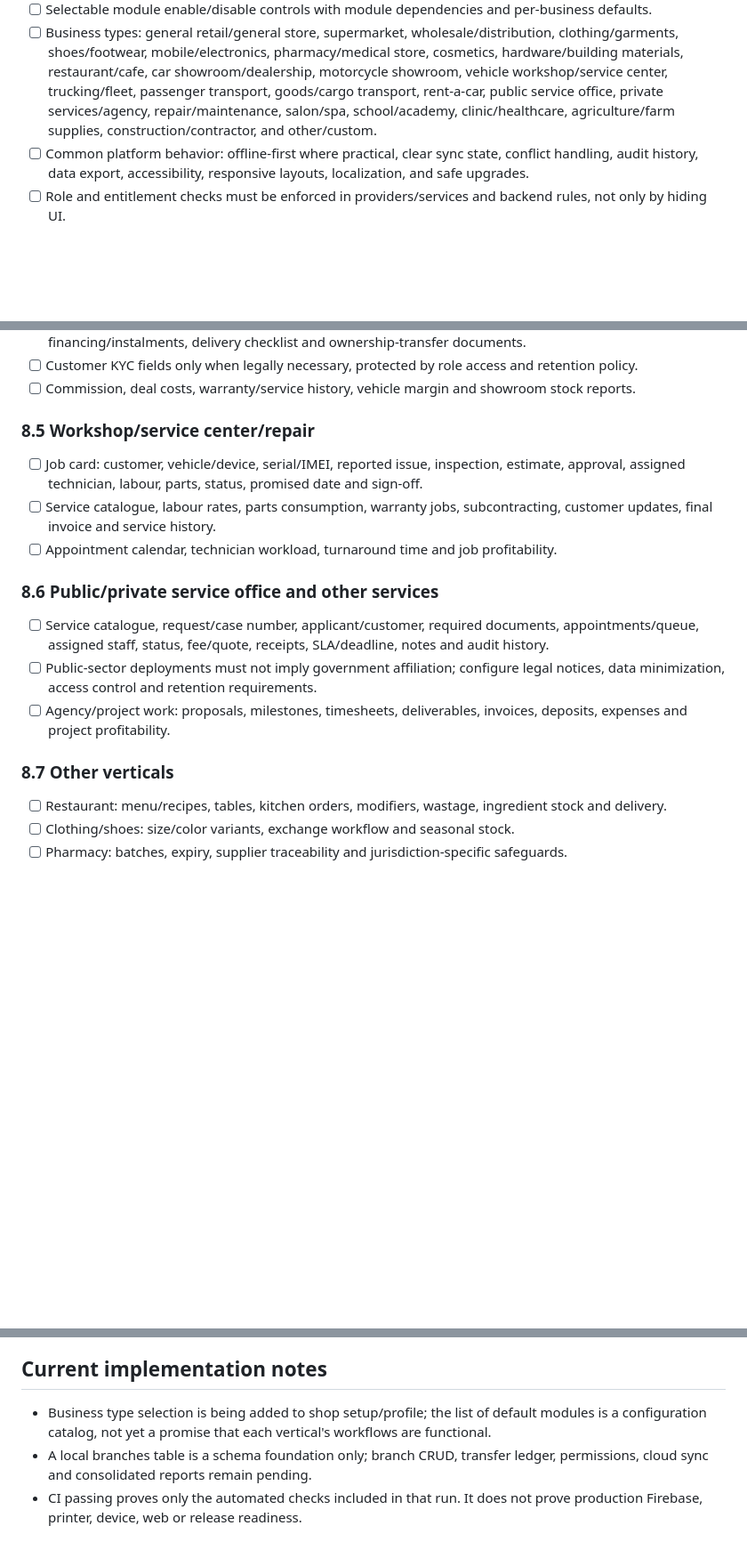
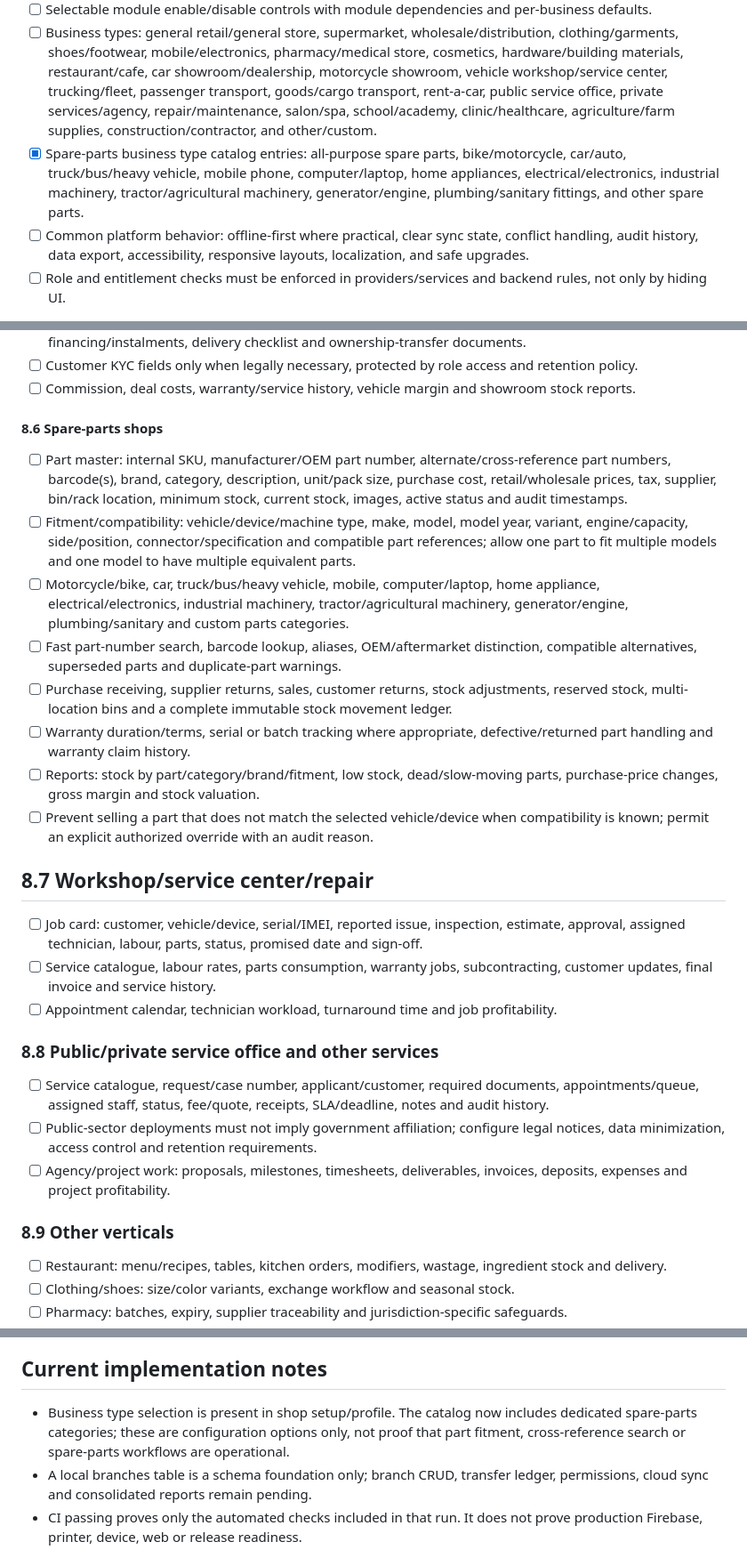
Before and after one commit to Spy2024/shopkeeper_pro, a Markdown page: docs/MASTER_PRODUCT_SCOPE.md, 3 parts joined by grey strips. Shown at 89% size. Drawn GitHub-style; blank space fills up the shorter version.

Commit message:
Document spare-parts business requirements and acceptance checks

```diff
--- a/docs/MASTER_PRODUCT_SCOPE.md
+++ b/docs/MASTER_PRODUCT_SCOPE.md
@@ -10,6 +10,7 @@
 - [x] Business-type selector and persistent business type on shop profile (initial foundation).
 - [ ] Selectable module enable/disable controls with module dependencies and per-business defaults.
 - [ ] Business types: general retail/general store, supermarket, wholesale/distribution, clothing/garments, shoes/footwear, mobile/electronics, pharmacy/medical store, cosmetics, hardware/building materials, restaurant/cafe, car showroom/dealership, motorcycle showroom, vehicle workshop/service center, trucking/fleet, passenger transport, goods/cargo transport, rent-a-car, public service office, private services/agency, repair/maintenance, salon/spa, school/academy, clinic/healthcare, agriculture/farm supplies, construction/contractor, and other/custom.
+- [x] Spare-parts business type catalog entries: all-purpose spare parts, bike/motorcycle, car/auto, truck/bus/heavy vehicle, mobile phone, computer/laptop, home appliances, electrical/electronics, industrial machinery, tractor/agricultural machinery, generator/engine, plumbing/sanitary fittings, and other spare parts.
 - [ ] Common platform behavior: offline-first where practical, clear sync state, conflict handling, audit history, data export, accessibility, responsive layouts, localization, and safe upgrades.
 - [ ] Role and entitlement checks must be enforced in providers/services and backend rules, not only by hiding UI.
 
@@ -97,17 +98,27 @@
 - [ ] Customer KYC fields only when legally necessary, protected by role access and retention policy.
 - [ ] Commission, deal costs, warranty/service history, vehicle margin and showroom stock reports.
 
-### 8.5 Workshop/service center/repair
+#### 8.6 Spare-parts shops
+- [ ] Part master: internal SKU, manufacturer/OEM part number, alternate/cross-reference part numbers, barcode(s), brand, category, description, unit/pack size, purchase cost, retail/wholesale prices, tax, supplier, bin/rack location, minimum stock, current stock, images, active status and audit timestamps.
+- [ ] Fitment/compatibility: vehicle/device/machine type, make, model, model year, variant, engine/capacity, side/position, connector/specification and compatible part references; allow one part to fit multiple models and one model to have multiple equivalent parts.
+- [ ] Motorcycle/bike, car, truck/bus/heavy vehicle, mobile, computer/laptop, home appliance, electrical/electronics, industrial machinery, tractor/agricultural machinery, generator/engine, plumbing/sanitary and custom parts categories.
+- [ ] Fast part-number search, barcode lookup, aliases, OEM/aftermarket distinction, compatible alternatives, superseded parts and duplicate-part warnings.
+- [ ] Purchase receiving, supplier returns, sales, customer returns, stock adjustments, reserved stock, multi-location bins and a complete immutable stock movement ledger.
+- [ ] Warranty duration/terms, serial or batch tracking where appropriate, defective/returned part handling and warranty claim history.
+- [ ] Reports: stock by part/category/brand/fitment, low stock, dead/slow-moving parts, purchase-price changes, gross margin and stock valuation.
+- [ ] Prevent selling a part that does not match the selected vehicle/device when compatibility is known; permit an explicit authorized override with an audit reason.
+
+## 8.7 Workshop/service center/repair
 - [ ] Job card: customer, vehicle/device, serial/IMEI, reported issue, inspection, estimate, approval, assigned technician, labour, parts, status, promised date and sign-off.
 - [ ] Service catalogue, labour rates, parts consumption, warranty jobs, subcontracting, customer updates, final invoice and service history.
 - [ ] Appointment calendar, technician workload, turnaround time and job profitability.
 
-### 8.6 Public/private service office and other services
+### 8.8 Public/private service office and other services
 - [ ] Service catalogue, request/case number, applicant/customer, required documents, appointments/queue, assigned staff, status, fee/quote, receipts, SLA/deadline, notes and audit history.
 - [ ] Public-sector deployments must not imply government affiliation; configure legal notices, data minimization, access control and retention requirements.
 - [ ] Agency/project work: proposals, milestones, timesheets, deliverables, invoices, deposits, expenses and project profitability.
 
-### 8.7 Other verticals
+### 8.9 Other verticals
 - [ ] Restaurant: menu/recipes, tables, kitchen orders, modifiers, wastage, ingredient stock and delivery.
 - [ ] Clothing/shoes: size/color variants, exchange workflow and seasonal stock.
 - [ ] Pharmacy: batches, expiry, supplier traceability and jurisdiction-specific safeguards.
@@ -166,6 +177,6 @@
 
 ## Current implementation notes
 
-- Business type selection is being added to shop setup/profile; the list of default modules is a configuration catalog, not yet a promise that each vertical's workflows are functional.
+- Business type selection is present in shop setup/profile. The catalog now includes dedicated spare-parts categories; these are configuration options only, not proof that part fitment, cross-reference search or spare-parts workflows are operational.
 - A local branches table is a schema foundation only; branch CRUD, transfer ledger, permissions, cloud sync and consolidated reports remain pending.
 - CI passing proves only the automated checks included in that run. It does not prove production Firebase, printer, device, web or release readiness.
```
